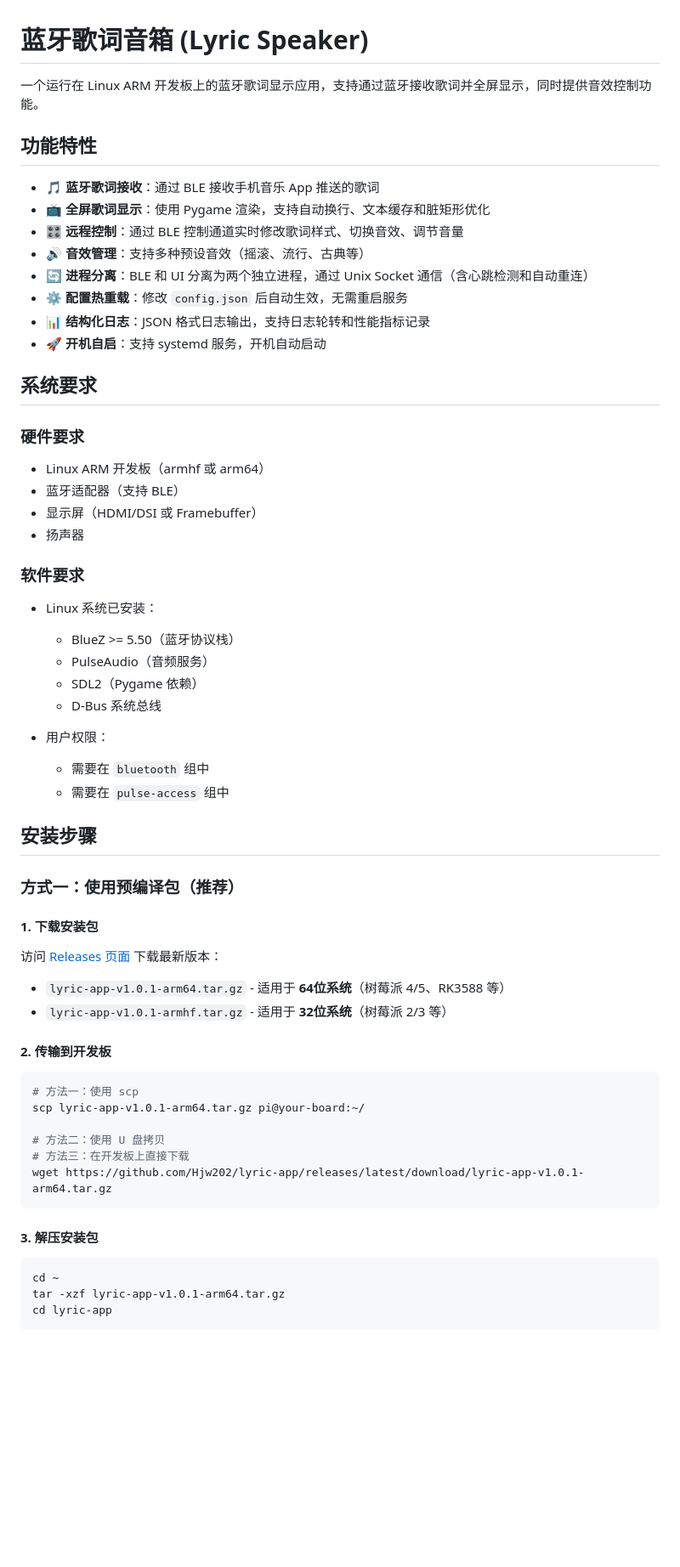
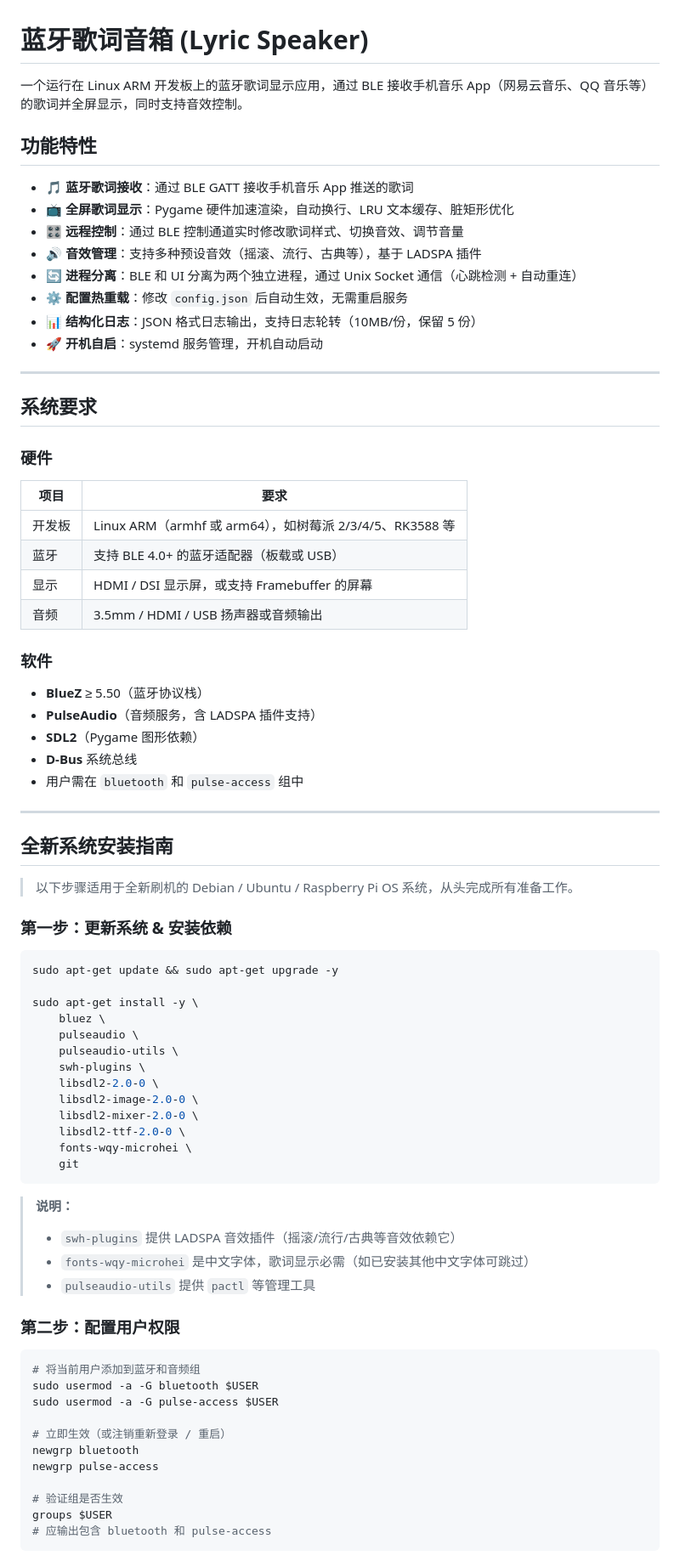
Before and after one commit to Hjw202/lyric-app, a Markdown page: README.md, the part around one of its changes. Shown at 85% size. Drawn GitHub-style; blank space fills up the shorter version.

````diff
--- a/README.md
+++ b/README.md
@@ -1,66 +1,81 @@
 # 蓝牙歌词音箱 (Lyric Speaker)
 
-一个运行在 Linux ARM 开发板上的蓝牙歌词显示应用，支持通过蓝牙接收歌词并全屏显示，同时提供音效控制功能。
+一个运行在 Linux ARM 开发板上的蓝牙歌词显示应用，通过 BLE 接收手机音乐 App（网易云音乐、QQ 音乐等）的歌词并全屏显示，同时支持音效控制。
 
 ## 功能特性
 
-- 🎵 **蓝牙歌词接收**：通过 BLE 接收手机音乐 App 推送的歌词
-- 📺 **全屏歌词显示**：使用 Pygame 渲染，支持自动换行、文本缓存和脏矩形优化
+- 🎵 **蓝牙歌词接收**：通过 BLE GATT 接收手机音乐 App 推送的歌词
+- 📺 **全屏歌词显示**：Pygame 硬件加速渲染，自动换行、LRU 文本缓存、脏矩形优化
 - 🎛️ **远程控制**：通过 BLE 控制通道实时修改歌词样式、切换音效、调节音量
-- 🔊 **音效管理**：支持多种预设音效（摇滚、流行、古典等）
-- 🔄 **进程分离**：BLE 和 UI 分离为两个独立进程，通过 Unix Socket 通信（含心跳检测和自动重连）
+- 🔊 **音效管理**：支持多种预设音效（摇滚、流行、古典等），基于 LADSPA 插件
+- 🔄 **进程分离**：BLE 和 UI 分离为两个独立进程，通过 Unix Socket 通信（心跳检测 + 自动重连）
 - ⚙️ **配置热重载**：修改 `config.json` 后自动生效，无需重启服务
-- 📊 **结构化日志**：JSON 格式日志输出，支持日志轮转和性能指标记录
-- 🚀 **开机自启**：支持 systemd 服务，开机自动启动
+- 📊 **结构化日志**：JSON 格式日志输出，支持日志轮转（10MB/份，保留 5 份）
+- 🚀 **开机自启**：systemd 服务管理，开机自动启动
+
+---
 
 ## 系统要求
 
-### 硬件要求
+### 硬件
 
-- Linux ARM 开发板（armhf 或 arm64）
-- 蓝牙适配器（支持 BLE）
-- 显示屏（HDMI/DSI 或 Framebuffer）
-- 扬声器
+| 项目 | 要求 |
+|------|------|
+| 开发板 | Linux ARM（armhf 或 arm64），如树莓派 2/3/4/5、RK3588 等 |
+| 蓝牙 | 支持 BLE 4.0+ 的蓝牙适配器（板载或 USB） |
+| 显示 | HDMI / DSI 显示屏，或支持 Framebuffer 的屏幕 |
+| 音频 | 3.5mm / HDMI / USB 扬声器或音频输出 |
 
-### 软件要求
+### 软件
 
-- Linux 系统已安装：
-  - BlueZ >= 5.50（蓝牙协议栈）
-  - PulseAudio（音频服务）
-  - SDL2（Pygame 依赖）
-  - D-Bus 系统总线
+- **BlueZ** ≥ 5.50（蓝牙协议栈）
+- **PulseAudio**（音频服务，含 LADSPA 插件支持）
+- **SDL2**（Pygame 图形依赖）
+- **D-Bus** 系统总线
+- 用户需在 `bluetooth` 和 `pulse-access` 组中
 
-- 用户权限：
-  - 需要在 `bluetooth` 组中
-  - 需要在 `pulse-access` 组中
+---
 
-## 安装步骤
+## 全新系统安装指南
 
-### 方式一：使用预编译包（推荐）
+> 以下步骤适用于全新刷机的 Debian / Ubuntu / Raspberry Pi OS 系统，从头完成所有准备工作。
 
-#### 1. 下载安装包
-
-访问 [Releases 页面](https://github.com/Hjw202/lyric-app/releases) 下载最新版本：
-
-- `lyric-app-v1.0.1-arm64.tar.gz` - 适用于 **64位系统**（树莓派 4/5、RK3588 等）
-- `lyric-app-v1.0.1-armhf.tar.gz` - 适用于 **32位系统**（树莓派 2/3 等）
-
-#### 2. 传输到开发板
+### 第一步：更新系统 & 安装依赖
 
 ```bash
-# 方法一：使用 scp
-scp lyric-app-v1.0.1-arm64.tar.gz pi@your-board:~/
+sudo apt-get update && sudo apt-get upgrade -y
 
-# 方法二：使用 U 盘拷贝
-# 方法三：在开发板上直接下载
-wget https://github.com/Hjw202/lyric-app/releases/latest/download/lyric-app-v1.0.1-arm64.tar.gz
+sudo apt-get install -y \
+    bluez \
+    pulseaudio \
+    pulseaudio-utils \
+    swh-plugins \
+    libsdl2-2.0-0 \
+    libsdl2-image-2.0-0 \
+    libsdl2-mixer-2.0-0 \
+    libsdl2-ttf-2.0-0 \
+    fonts-wqy-microhei \
+    git
 ```
 
-#### 3. 解压安装包
+> **说明：**
+> - `swh-plugins` 提供 LADSPA 音效插件（摇滚/流行/古典等音效依赖它）
+> - `fonts-wqy-microhei` 是中文字体，歌词显示必需（如已安装其他中文字体可跳过）
+> - `pulseaudio-utils` 提供 `pactl` 等管理工具
+
+### 第二步：配置用户权限
 
 ```bash
-cd ~
-tar -xzf lyric-app-v1.0.1-arm64.tar.gz
-cd lyric-app
+# 将当前用户添加到蓝牙和音频组
+sudo usermod -a -G bluetooth $USER
+sudo usermod -a -G pulse-access $USER
+
+# 立即生效（或注销重新登录 / 重启）
+newgrp bluetooth
+newgrp pulse-access
+
+# 验证组是否生效
+groups $USER
+# 应输出包含 bluetooth 和 pulse-access
 ```
 
````
Also changed, not shown: other parts of README.md (+314 -203 lines).
